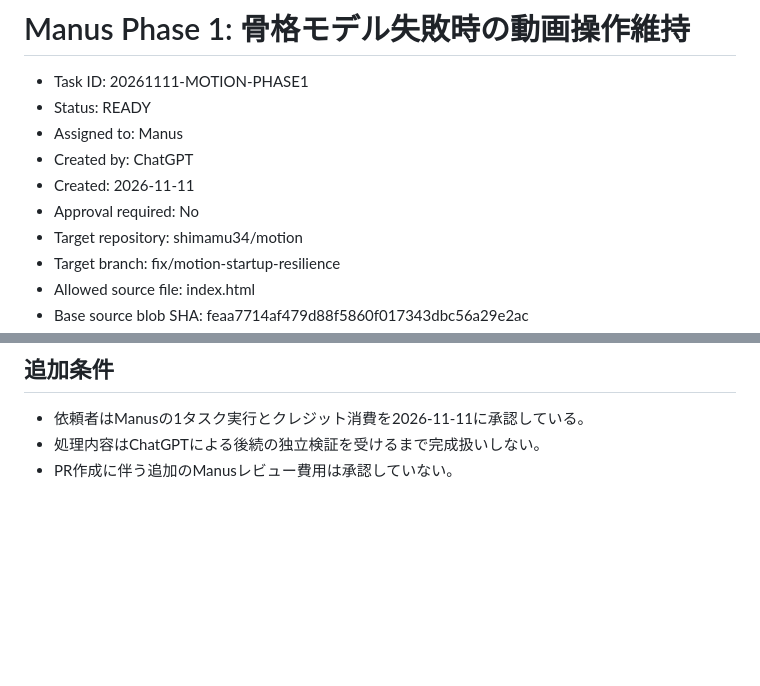
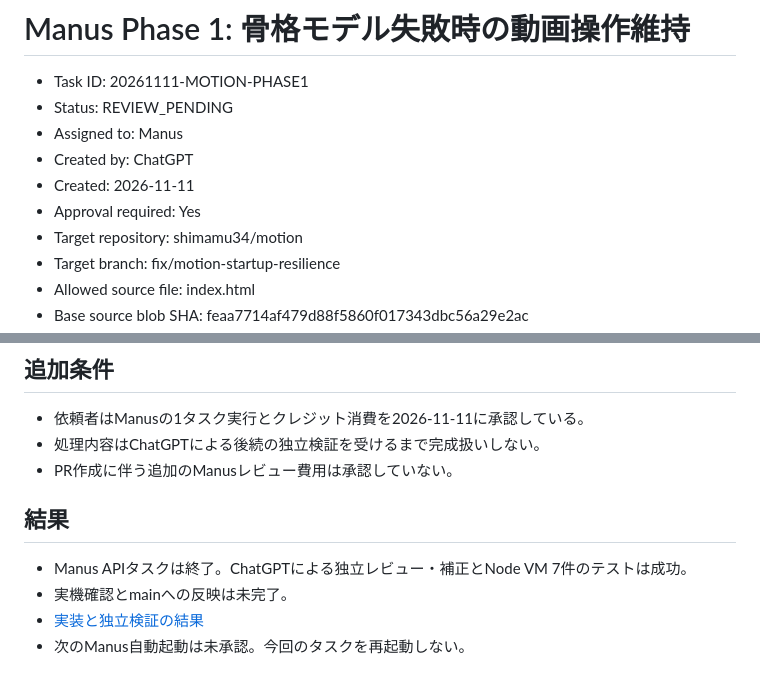
Before and after one commit to shimamu34/motion, a Markdown page: tasks/queue/20261111-motion-phase1.md, 2 parts joined by grey strips. GitHub-like rendering; blank space fills up the shorter version.

Commit message:
task: close one-off Manus dispatch approval; await device QA and explicit merge approval

```diff
--- a/tasks/queue/20261111-motion-phase1.md
+++ b/tasks/queue/20261111-motion-phase1.md
@@ -1,11 +1,11 @@
 # Manus Phase 1: 骨格モデル失敗時の動画操作維持
 
 - Task ID: 20261111-MOTION-PHASE1
-- Status: READY
+- Status: REVIEW_PENDING
 - Assigned to: Manus
 - Created by: ChatGPT
 - Created: 2026-11-11
-- Approval required: No
+- Approval required: Yes
 - Target repository: shimamu34/motion
 - Target branch: fix/motion-startup-resilience
 - Allowed source file: index.html
@@ -45,3 +45,9 @@
 - 依頼者はManusの1タスク実行とクレジット消費を2026-11-11に承認している。
 - 処理内容はChatGPTによる後続の独立検証を受けるまで完成扱いしない。
 - PR作成に伴う追加のManusレビュー費用は承認していない。
+
+## 結果
+- Manus APIタスクは終了。ChatGPTによる独立レビュー・補正とNode VM 7件のテストは成功。
+- 実機確認とmainへの反映は未完了。
+- [実装と独立検証の結果](../results/20261111-motion-phase1-review.md)
+- 次のManus自動起動は未承認。今回のタスクを再起動しない。
```
